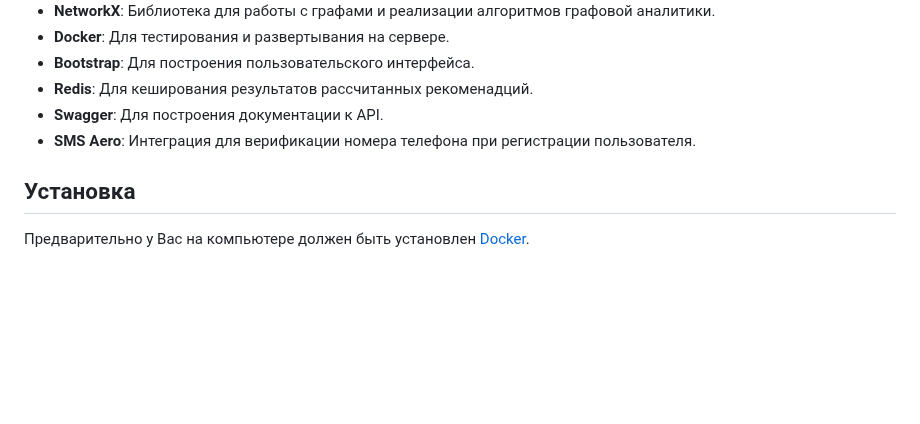
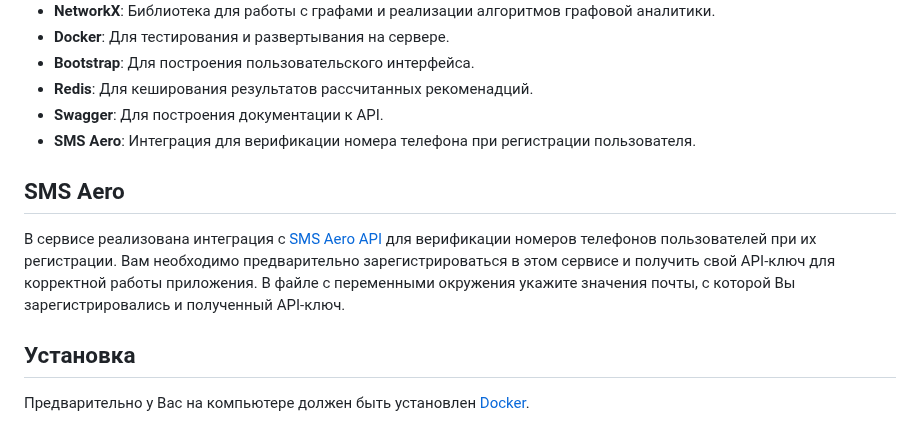
Before and after one commit to julyashap/inspire_finder, a Markdown page: README.md, the part around the change. Drawn GitHub-style; blank space fills up the shorter version.

Commit message:
Update information about SMS Aero integration

```diff
--- a/README.md
+++ b/README.md
@@ -31,6 +31,13 @@ Django и Django REST Framework (DRF). Основная цель системы
 - **Swagger**: Для построения документации к API.
 - **SMS Aero**: Интеграция для верификации номера телефона при регистрации пользователя.
 
+## SMS Aero
+В сервисе реализована интеграция с [SMS Aero API](https://smsaero.ru/) для верификации номеров
+телефонов пользователей при их регистрации.
+Вам необходимо предварительно зарегистрироваться в этом сервисе и получить свой API-ключ
+для корректной работы приложения.
+В файле с переменными окружения укажите значения почты, с которой Вы зарегистрировались и полученный API-ключ.
+
 ## Установка
 Предварительно у Вас на компьютере должен быть установлен [Docker](https://docs.docker.com/engine/install/).
 
```
